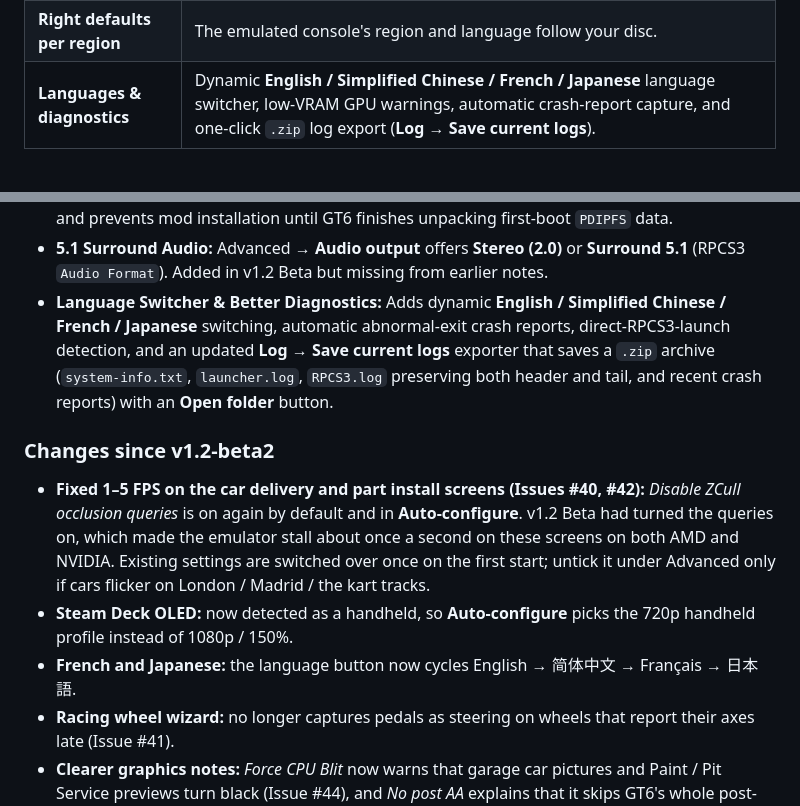
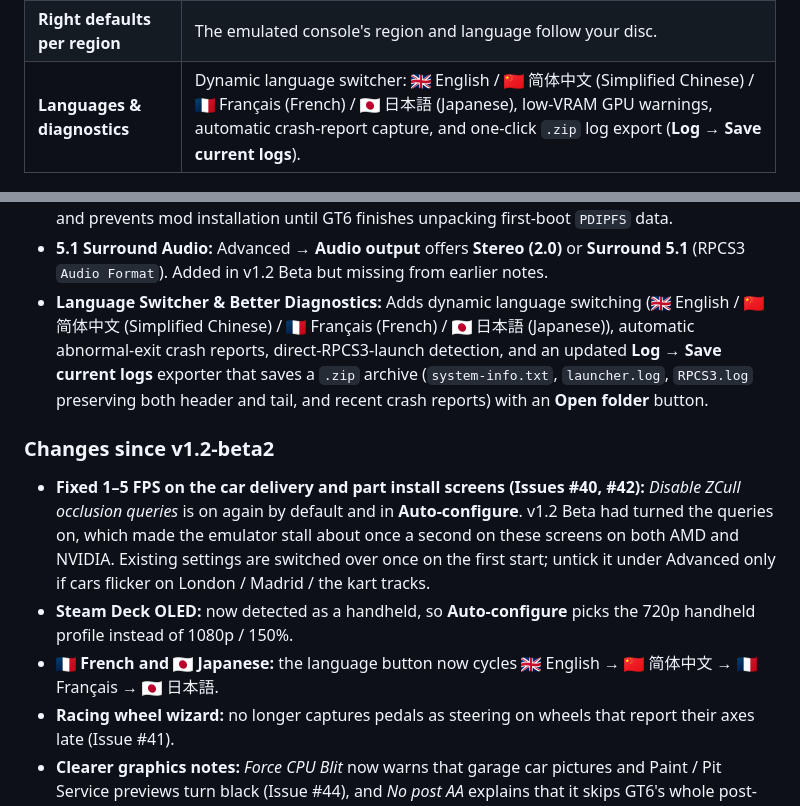
Before and after one commit to Mabec-games/Gran-Turismo-6-PC, a Markdown page: README.md, 2 parts joined by grey strips. GitHub-like rendering; pictures changed too: docs/img/flags/cn.png (added), docs/img/flags/fr.png (added), docs/img/flags/gb.png (added).

Commit message:
README: flag icons next to each launcher language
Small PNG flags (docs/img/flags, 40x30 shown at 20x15) before English,
Simplified Chinese, French and Japanese, with the native language name, so
non-English speakers spot their language. Images instead of emoji flags,
because Windows browsers draw emoji flags as plain letters ("FR").

Co-Authored-By: Claude Opus 5.5 <noreply@anthropic.com>

```diff
--- a/README.md
+++ b/README.md
@@ -78,7 +78,7 @@ On top of that comes a **patched emulator build** (below) that changes RPCS3 its
 | **Online** | The community GT6 server (EU disc) through RPCN, with login handled in the launcher. |
 | **Cheats** | GT6's own developer menu: set your credits with the *Cashier*, add cars. Single player only. |
 | **Right defaults per region** | The emulated console's region and language follow your disc. |
-| **Languages & diagnostics** | Dynamic **English / Simplified Chinese / French / Japanese** language switcher, low-VRAM GPU warnings, automatic crash-report capture, and one-click `.zip` log export (**Log → Save current logs**). |
+| **Languages & diagnostics** | Dynamic language switcher: <img src="docs/img/flags/gb.png" width="20" height="15" alt="GB"> English / <img src="docs/img/flags/cn.png" width="20" height="15" alt="CN"> 简体中文 (Simplified Chinese) / <img src="docs/img/flags/fr.png" width="20" height="15" alt="FR"> Français (French) / <img src="docs/img/flags/jp.png" width="20" height="15" alt="JP"> 日本語 (Japanese), low-VRAM GPU warnings, automatic crash-report capture, and one-click `.zip` log export (**Log → Save current logs**). |
 
 <p align="center">
   <img src="docs/img/launcher.jpg" alt="Launcher" width="860">
@@ -98,13 +98,13 @@ On top of that comes a **patched emulator build** (below) that changes RPCS3 its
   * Adds a **Controls Review & Test** screen at the end of the wizard with live steering/pedal bars, button test, per-axis **Invert** checkboxes, plus one-click **Invert pedals** and **Reverse FFB** (`reverse_effects`) controls in the main Controls section (Issue #38).
 * **Graphics & Emulation Improvements:** Adds **Strict Rendering Mode** (fixes AMD hood reflection/strobe), **ZCULL Accuracy** selector (`Approximate`, `Relaxed`, `Precise`), disables ZCull occlusion queries by default (see below), warns when selecting an integrated or low-VRAM GPU, and prevents mod installation until GT6 finishes unpacking first-boot `PDIPFS` data.
 * **5.1 Surround Audio:** Advanced → **Audio output** offers **Stereo (2.0)** or **Surround 5.1** (RPCS3 `Audio Format`). Added in v1.2 Beta but missing from earlier notes.
-* **Language Switcher & Better Diagnostics:** Adds dynamic **English / Simplified Chinese / French / Japanese** switching, automatic abnormal-exit crash reports, direct-RPCS3-launch detection, and an updated **Log → Save current logs** exporter that saves a `.zip` archive (`system-info.txt`, `launcher.log`, `RPCS3.log` preserving both header and tail, and recent crash reports) with an **Open folder** button.
+* **Language Switcher & Better Diagnostics:** Adds dynamic language switching (<img src="docs/img/flags/gb.png" width="20" height="15" alt="GB"> English / <img src="docs/img/flags/cn.png" width="20" height="15" alt="CN"> 简体中文 (Simplified Chinese) / <img src="docs/img/flags/fr.png" width="20" height="15" alt="FR"> Français (French) / <img src="docs/img/flags/jp.png" width="20" height="15" alt="JP"> 日本語 (Japanese)), automatic abnormal-exit crash reports, direct-RPCS3-launch detection, and an updated **Log → Save current logs** exporter that saves a `.zip` archive (`system-info.txt`, `launcher.log`, `RPCS3.log` preserving both header and tail, and recent crash reports) with an **Open folder** button.
 
 ### Changes since v1.2-beta2
 
 * **Fixed 1–5 FPS on the car delivery and part install screens (Issues #40, #42):** *Disable ZCull occlusion queries* is on again by default and in **Auto-configure**. v1.2 Beta had turned the queries on, which made the emulator stall about once a second on these screens on both AMD and NVIDIA. Existing settings are switched over once on the first start; untick it under Advanced only if cars flicker on London / Madrid / the kart tracks.
 * **Steam Deck OLED:** now detected as a handheld, so **Auto-configure** picks the 720p handheld profile instead of 1080p / 150%.
-* **French and Japanese:** the language button now cycles English → 简体中文 → Français → 日本語.
+* **<img src="docs/img/flags/fr.png" width="20" height="15" alt="FR"> French and <img src="docs/img/flags/jp.png" width="20" height="15" alt="JP"> Japanese:** the language button now cycles <img src="docs/img/flags/gb.png" width="20" height="15" alt="GB"> English → <img src="docs/img/flags/cn.png" width="20" height="15" alt="CN"> 简体中文 → <img src="docs/img/flags/fr.png" width="20" height="15" alt="FR"> Français → <img src="docs/img/flags/jp.png" width="20" height="15" alt="JP"> 日本語.
 * **Racing wheel wizard:** no longer captures pedals as steering on wheels that report their axes late (Issue #41).
 * **Clearer graphics notes:** *Force CPU Blit* now warns that garage car pictures and Paint / Pit Service previews turn black (Issue #44), and *No post AA* explains that it skips GT6's whole post-process pass (Issue #39).
 
```
